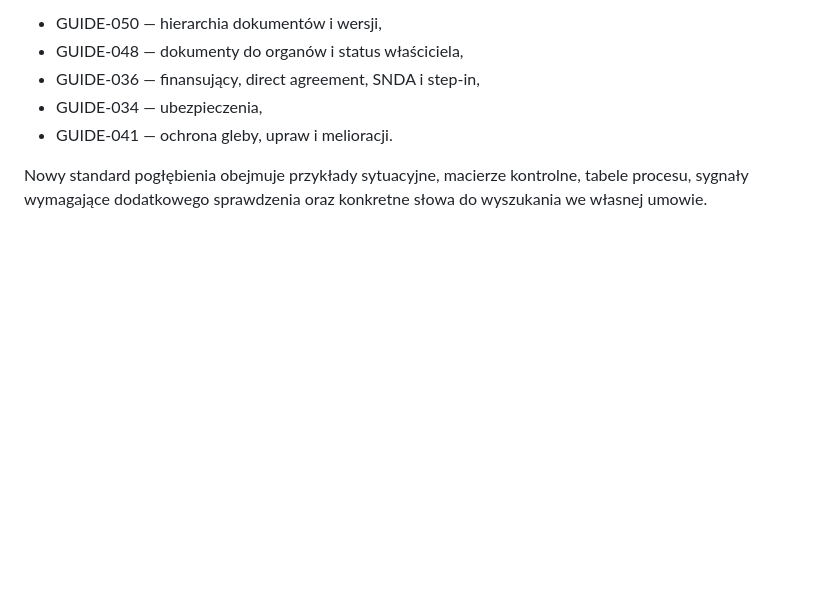
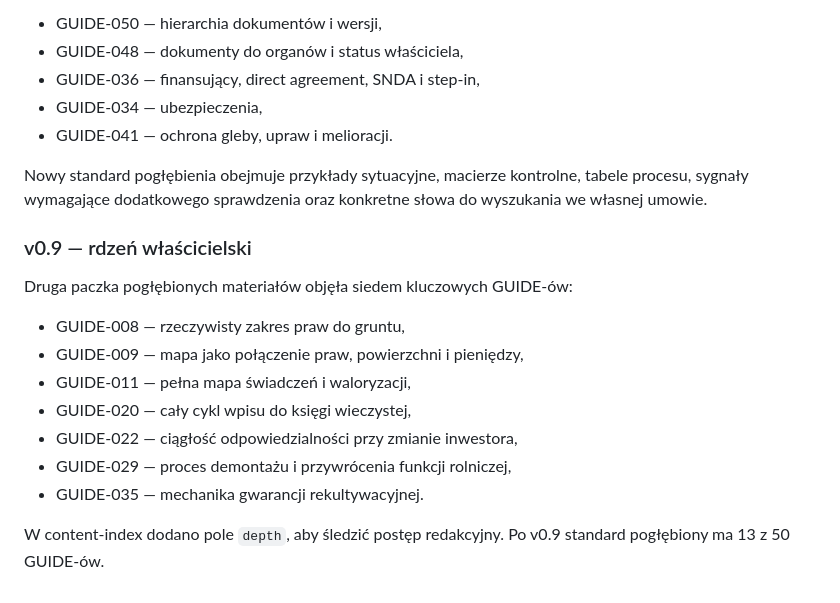
Before and after one commit to gawierzba/wind-land-guide, a Markdown page: README.md, the part around the change. Rendered like a GitHub page; blank space fills up the shorter version.

Commit message:
Document v0.9 core GUIDE deepening

```diff
--- a/README.md
+++ b/README.md
@@ -99,3 +99,17 @@ Pierwsza pogłębiona paczka:
 - GUIDE-041 — ochrona gleby, upraw i melioracji.
 
 Nowy standard pogłębienia obejmuje przykłady sytuacyjne, macierze kontrolne, tabele procesu, sygnały wymagające dodatkowego sprawdzenia oraz konkretne słowa do wyszukania we własnej umowie.
+
+
+### v0.9 — rdzeń właścicielski
+
+Druga paczka pogłębionych materiałów objęła siedem kluczowych GUIDE-ów:
+- GUIDE-008 — rzeczywisty zakres praw do gruntu,
+- GUIDE-009 — mapa jako połączenie praw, powierzchni i pieniędzy,
+- GUIDE-011 — pełna mapa świadczeń i waloryzacji,
+- GUIDE-020 — cały cykl wpisu do księgi wieczystej,
+- GUIDE-022 — ciągłość odpowiedzialności przy zmianie inwestora,
+- GUIDE-029 — proces demontażu i przywrócenia funkcji rolniczej,
+- GUIDE-035 — mechanika gwarancji rekultywacyjnej.
+
+W content-index dodano pole `depth`, aby śledzić postęp redakcyjny. Po v0.9 standard pogłębiony ma 13 z 50 GUIDE-ów.
```
